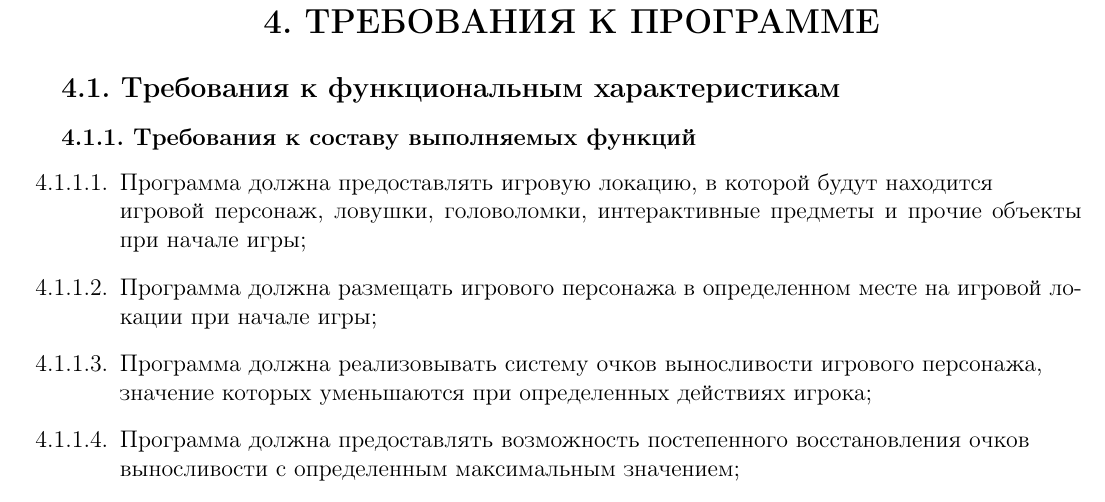
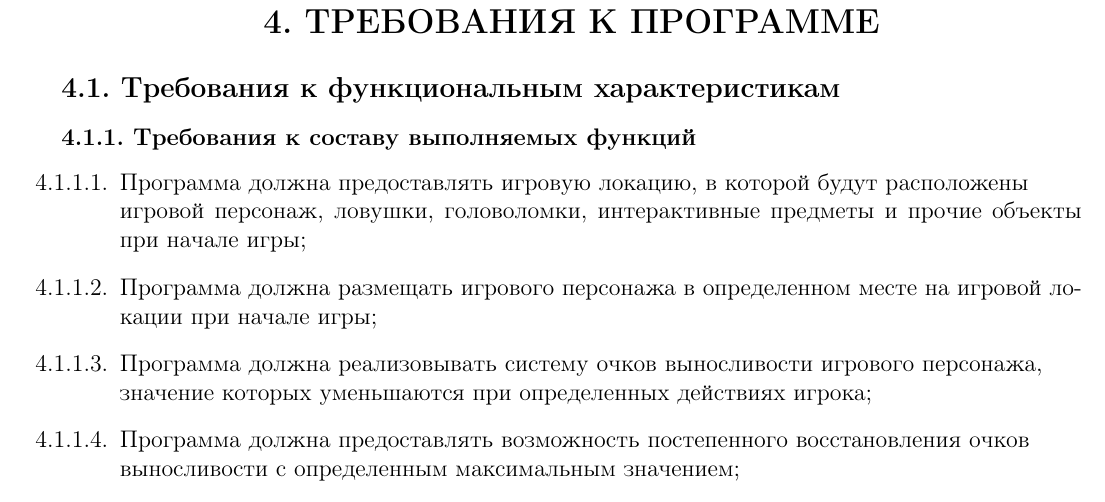
Before and after one commit to SamuraiGalahad/maniac_game, a LaTeX problem sheet (docs/Max/tor/example/tz.tex, which reads docs/Max/tor/example/includes/program_requirements/functionality.tex): part of page 9 of 19, cut so that both start at the same text. Compiled offline with pdfLaTeX.

Commit message:
[docs] Max: Fixed typo

```diff
--- a/docs/Max/tor/example/includes/program_requirements/functionality.tex
+++ b/docs/Max/tor/example/includes/program_requirements/functionality.tex
@@ -5,7 +5,7 @@
 \begin{enumerate}
     % Сюжет - пока опускаем. В планах сделать "интро", в которой чел приезжает к дому, его учат управлению - это сюжет.
     % Карта
-    \item[4.1.1.1.] Программа должна предоставлять игровую локацию, в которой будут находится\\
+    \item[4.1.1.1.] Программа должна предоставлять игровую локацию, в которой будут расположены\\
     игровой персонаж, ловушки, головоломки, интерактивные предметы и прочие объекты при начале игры;
     % Персонаж: появление
     \item[4.1.1.2.] Программа должна размещать игрового персонажа в определенном месте на игровой локации при начале игры;
```
